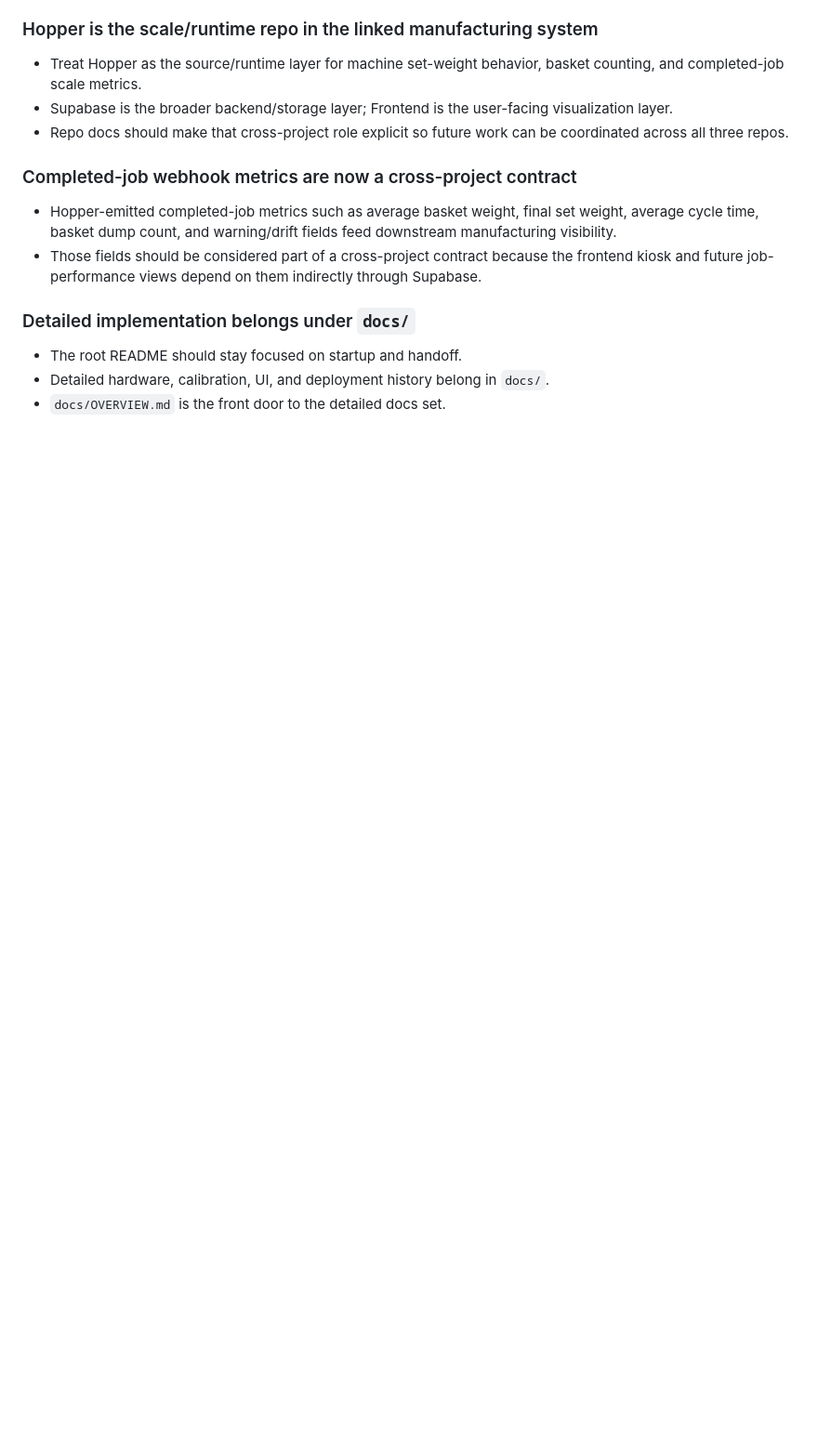
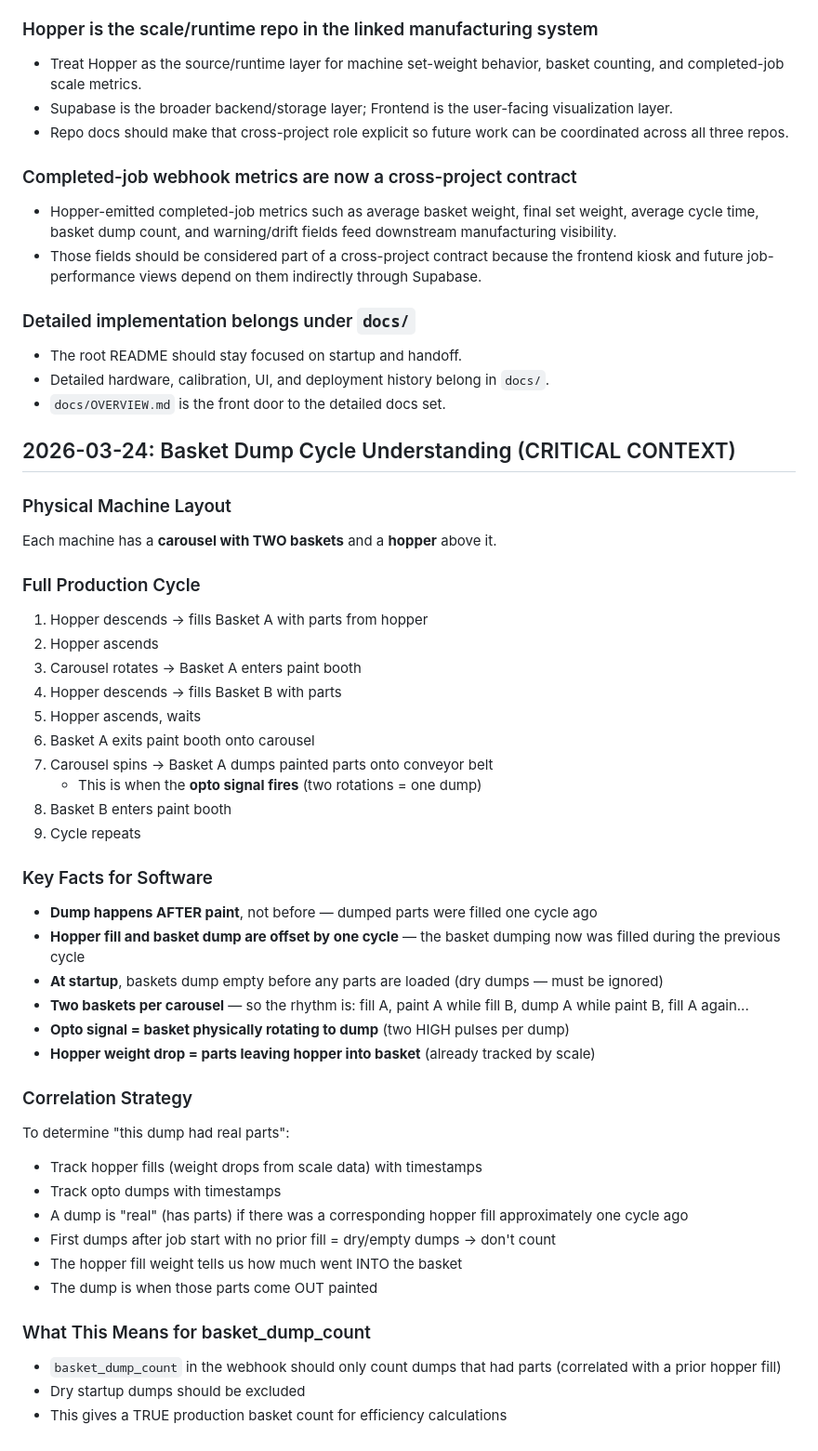
Before and after one commit to jlthompson0351/hoppers, a Markdown page: DECISIONS.md, the part around the change. Shown at 93% size. Rendered like a GitHub page; blank space fills up the shorter version.

Commit message:
docs: document full basket dump cycle and correlation strategy

```diff
--- a/DECISIONS.md
+++ b/DECISIONS.md
@@ -66,3 +66,42 @@
 - The root README should stay focused on startup and handoff.
 - Detailed hardware, calibration, UI, and deployment history belong in `docs/`.
 - `docs/OVERVIEW.md` is the front door to the detailed docs set.
+
+## 2026-03-24: Basket Dump Cycle Understanding (CRITICAL CONTEXT)
+
+### Physical Machine Layout
+Each machine has a **carousel with TWO baskets** and a **hopper** above it.
+
+### Full Production Cycle
+1. Hopper descends → fills Basket A with parts from hopper
+2. Hopper ascends
+3. Carousel rotates → Basket A enters paint booth
+4. Hopper descends → fills Basket B with parts
+5. Hopper ascends, waits
+6. Basket A exits paint booth onto carousel
+7. Carousel spins → Basket A dumps painted parts onto conveyor belt
+   - This is when the **opto signal fires** (two rotations = one dump)
+8. Basket B enters paint booth
+9. Cycle repeats
+
+### Key Facts for Software
+- **Dump happens AFTER paint**, not before — dumped parts were filled one cycle ago
+- **Hopper fill and basket dump are offset by one cycle** — the basket dumping now was filled during the previous cycle
+- **At startup**, baskets dump empty before any parts are loaded (dry dumps — must be ignored)
+- **Two baskets per carousel** — so the rhythm is: fill A, paint A while fill B, dump A while paint B, fill A again...
+- **Opto signal = basket physically rotating to dump** (two HIGH pulses per dump)
+- **Hopper weight drop = parts leaving hopper into basket** (already tracked by scale)
+
+### Correlation Strategy
+To determine "this dump had real parts":
+- Track hopper fills (weight drops from scale data) with timestamps
+- Track opto dumps with timestamps
+- A dump is "real" (has parts) if there was a corresponding hopper fill approximately one cycle ago
+- First dumps after job start with no prior fill = dry/empty dumps → don't count
+- The hopper fill weight tells us how much went INTO the basket
+- The dump is when those parts come OUT painted
+
+### What This Means for basket_dump_count
+- `basket_dump_count` in the webhook should only count dumps that had parts (correlated with a prior hopper fill)
+- Dry startup dumps should be excluded
+- This gives a TRUE production basket count for efficiency calculations
```
